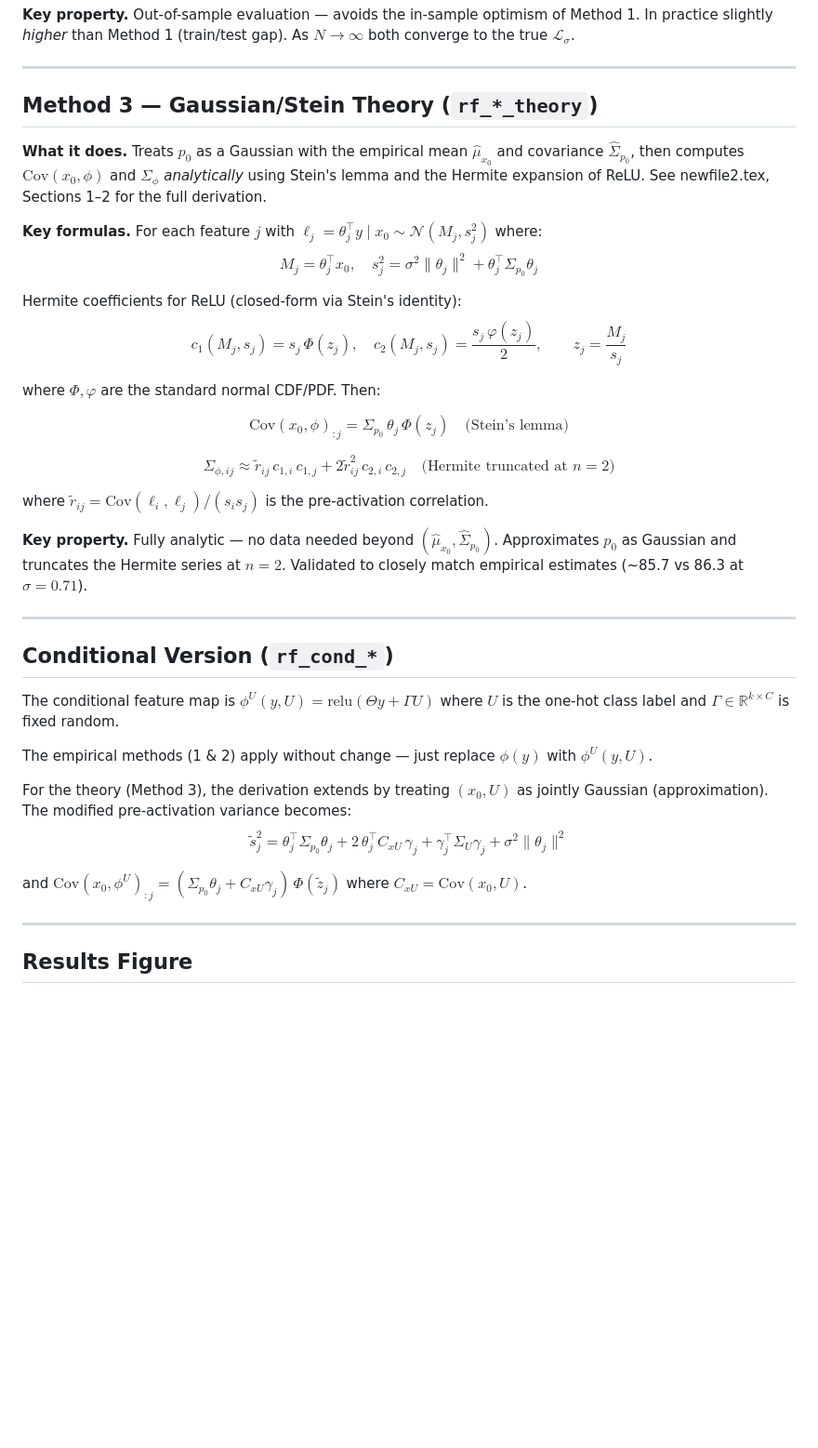
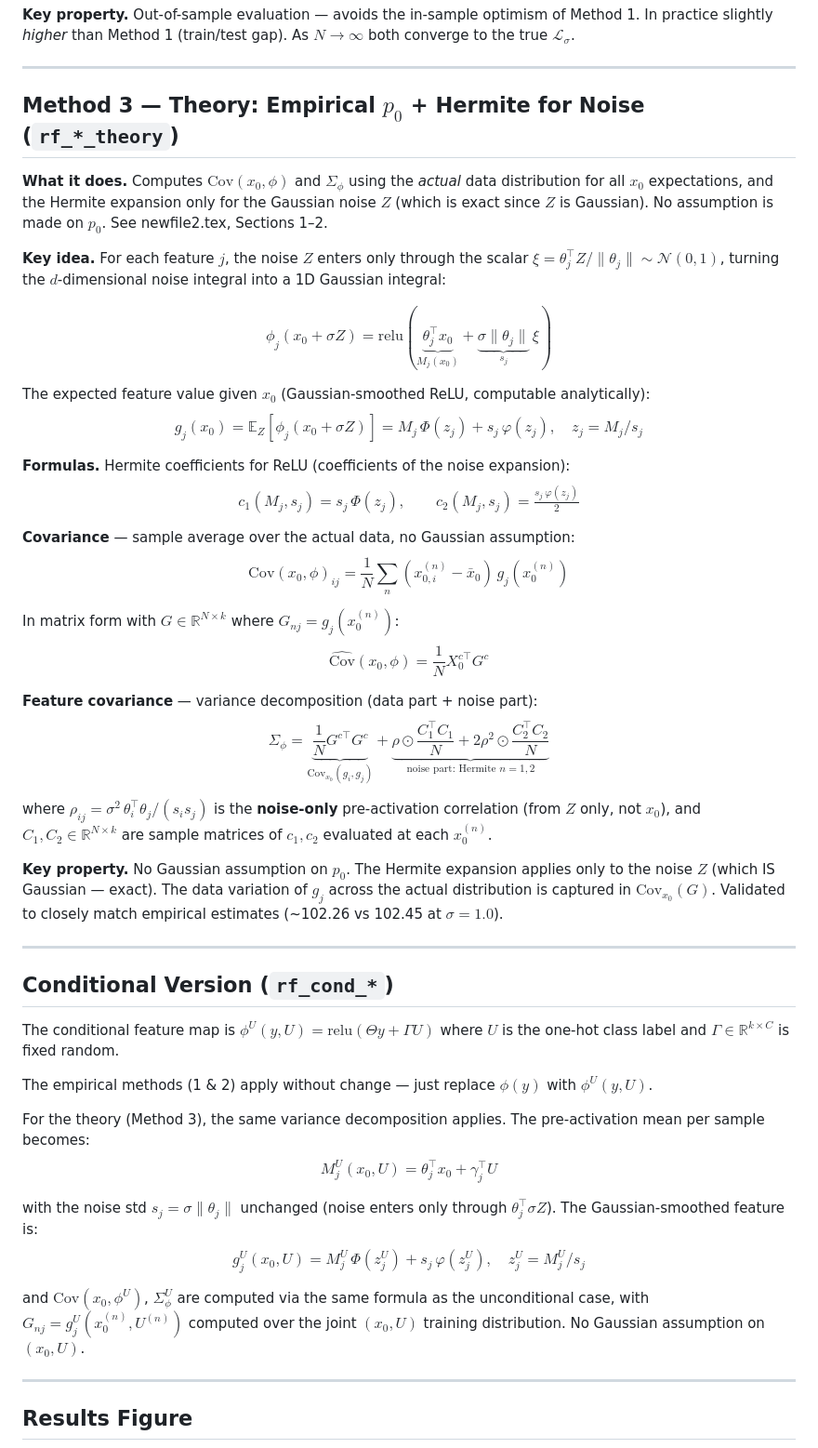
Before and after one commit to Animadversio/CondDiffNonlinearTheory, a Markdown page: docs/rf_methods.md, the part around the change. Shown at 93% size. Rendered like a GitHub page; blank space fills up the shorter version.

Commit message:
docs: update rf_methods.md — remove Gaussian p0 assumption, document exact theory
Co-Authored-By: Claude Sonnet 4.6 <noreply@anthropic.com>

```diff
--- a/docs/rf_methods.md
+++ b/docs/rf_methods.md
@@ -54,25 +54,32 @@ $$L = \mathrm{Tr}(\hat\Sigma_{p_0}) - \mathrm{Tr}\!\bigl(\widehat{\mathrm{Cov}}(
 
 ---
 
-## Method 3 — Gaussian/Stein Theory (`rf_*_theory`)
+## Method 3 — Theory: Empirical $p_0$ + Hermite for Noise (`rf_*_theory`)
 
-**What it does.** Treats $p_0$ as a Gaussian with the empirical mean $\hat\mu_{x_0}$ and covariance $\hat\Sigma_{p_0}$, then computes $\mathrm{Cov}(x_0,\phi)$ and $\Sigma_\phi$ *analytically* using Stein's lemma and the Hermite expansion of ReLU. See newfile2.tex, Sections 1–2 for the full derivation.
+**What it does.** Computes $\mathrm{Cov}(x_0,\phi)$ and $\Sigma_\phi$ using the *actual* data distribution for all $x_0$ expectations, and the Hermite expansion only for the Gaussian noise $Z$ (which is exact since $Z$ is Gaussian). No assumption is made on $p_0$. See newfile2.tex, Sections 1–2.
 
-**Key formulas.** For each feature $j$ with $\ell_j = \theta_j^\top y \mid x_0 \sim \mathcal{N}(M_j, s_j^2)$ where:
-$$M_j = \theta_j^\top x_0, \quad s_j^2 = \sigma^2\|\theta_j\|^2 + \theta_j^\top \Sigma_{p_0} \theta_j$$
+**Key idea.** For each feature $j$, the noise $Z$ enters only through the scalar $\xi = \theta_j^\top Z / \|\theta_j\| \sim \mathcal{N}(0,1)$, turning the $d$-dimensional noise integral into a 1D Gaussian integral:
 
-Hermite coefficients for ReLU (closed-form via Stein's identity):
-$$c_1(M_j, s_j) = s_j\,\Phi(z_j), \quad c_2(M_j, s_j) = \frac{s_j\,\varphi(z_j)}{2}, \qquad z_j = \frac{M_j}{s_j}$$
+$$\phi_j(x_0 + \sigma Z) = \mathrm{relu}(\underbrace{\theta_j^\top x_0}_{M_j(x_0)} + \underbrace{\sigma\|\theta_j\|}_{s_j}\,\xi)$$
 
-where $\Phi,\varphi$ are the standard normal CDF/PDF. Then:
+The expected feature value given $x_0$ (Gaussian-smoothed ReLU, computable analytically):
+$$g_j(x_0) = \mathbb{E}_Z[\phi_j(x_0 + \sigma Z)] = M_j\,\Phi(z_j) + s_j\,\varphi(z_j), \quad z_j = M_j / s_j$$
 
-$$\mathrm{Cov}(x_0,\phi)_{:j} = \Sigma_{p_0}\,\theta_j\,\Phi(z_j) \quad \text{(Stein's lemma)}$$
+**Formulas.** Hermite coefficients for ReLU (coefficients of the noise expansion):
+$$c_1(M_j, s_j) = s_j\,\Phi(z_j), \qquad c_2(M_j, s_j) = \tfrac{s_j\,\varphi(z_j)}{2}$$
 
-$$\Sigma_{\phi,ij} \approx \tilde r_{ij}\,c_{1,i}\,c_{1,j} + 2\tilde r_{ij}^2\,c_{2,i}\,c_{2,j} \quad \text{(Hermite truncated at }n=2\text{)}$$
+**Covariance** — sample average over the actual data, no Gaussian assumption:
+$$\mathrm{Cov}(x_0,\phi)_{ij} = \frac{1}{N}\sum_n (x_{0,i}^{(n)} - \bar x_0)\,g_j(x_0^{(n)})$$
 
-where $\tilde r_{ij} = \mathrm{Cov}(\ell_i, \ell_j)/(s_i s_j)$ is the pre-activation correlation.
+In matrix form with $G \in \mathbb{R}^{N\times k}$ where $G_{nj} = g_j(x_0^{(n)})$:
+$$\widehat{\mathrm{Cov}}(x_0, \phi) = \frac{1}{N} X_0^{c\top} G^c$$
 
-**Key property.** Fully analytic — no data needed beyond $(\hat\mu_{x_0}, \hat\Sigma_{p_0})$. Approximates $p_0$ as Gaussian and truncates the Hermite series at $n=2$. Validated to closely match empirical estimates (~85.7 vs 86.3 at $\sigma=0.71$).
+**Feature covariance** — variance decomposition (data part + noise part):
+$$\Sigma_\phi = \underbrace{\frac{1}{N}G^{c\top}G^c}_{\mathrm{Cov}_{x_0}(g_i, g_j)} + \underbrace{\rho \odot \frac{C_1^\top C_1}{N} + 2\rho^2 \odot \frac{C_2^\top C_2}{N}}_{\text{noise part: Hermite }n=1,2}$$
+
+where $\rho_{ij} = \sigma^2\,\theta_i^\top\theta_j / (s_i s_j)$ is the **noise-only** pre-activation correlation (from $Z$ only, not $x_0$), and $C_1, C_2 \in \mathbb{R}^{N\times k}$ are sample matrices of $c_1, c_2$ evaluated at each $x_0^{(n)}$.
+
+**Key property.** No Gaussian assumption on $p_0$. The Hermite expansion applies only to the noise $Z$ (which IS Gaussian — exact). The data variation of $g_j$ across the actual distribution is captured in $\mathrm{Cov}_{x_0}(G)$. Validated to closely match empirical estimates (~102.26 vs 102.45 at $\sigma=1.0$).
 
 ---
 
@@ -82,10 +89,13 @@ The conditional feature map is $\phi^U(y, U) = \mathrm{relu}(\Theta y + \Gamma U
 
 The empirical methods (1 & 2) apply without change — just replace $\phi(y)$ with $\phi^U(y,U)$.
 
-For the theory (Method 3), the derivation extends by treating $(x_0, U)$ as jointly Gaussian (approximation). The modified pre-activation variance becomes:
-$$\tilde s_j^2 = \theta_j^\top \Sigma_{p_0} \theta_j + 2\,\theta_j^\top C_{xU}\,\gamma_j + \gamma_j^\top \Sigma_U \gamma_j + \sigma^2\|\theta_j\|^2$$
+For the theory (Method 3), the same variance decomposition applies. The pre-activation mean per sample becomes:
+$$M^U_j(x_0, U) = \theta_j^\top x_0 + \gamma_j^\top U$$
 
-and $\mathrm{Cov}(x_0,\phi^U)_{:j} = (\Sigma_{p_0}\theta_j + C_{xU}\gamma_j)\,\Phi(\tilde z_j)$ where $C_{xU} = \mathrm{Cov}(x_0, U)$.
+with the noise std $s_j = \sigma\|\theta_j\|$ unchanged (noise enters only through $\theta_j^\top \sigma Z$). The Gaussian-smoothed feature is:
+$$g^U_j(x_0, U) = M^U_j\,\Phi(z^U_j) + s_j\,\varphi(z^U_j), \quad z^U_j = M^U_j / s_j$$
+
+and $\mathrm{Cov}(x_0, \phi^U)$, $\Sigma^U_\phi$ are computed via the same formula as the unconditional case, with $G_{nj} = g^U_j(x_0^{(n)}, U^{(n)})$ computed over the joint $(x_0, U)$ training distribution. No Gaussian assumption on $(x_0, U)$.
 
 ---
 
```
